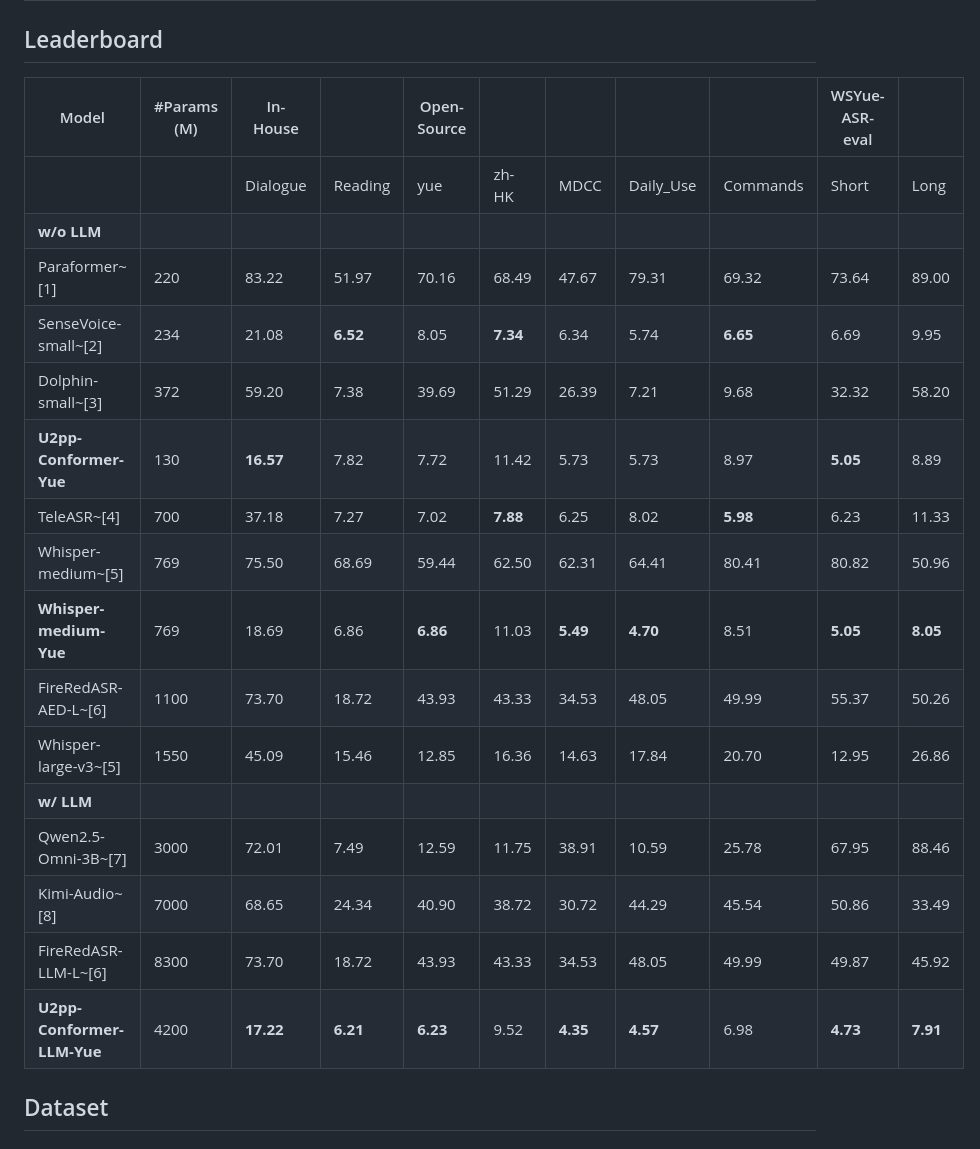
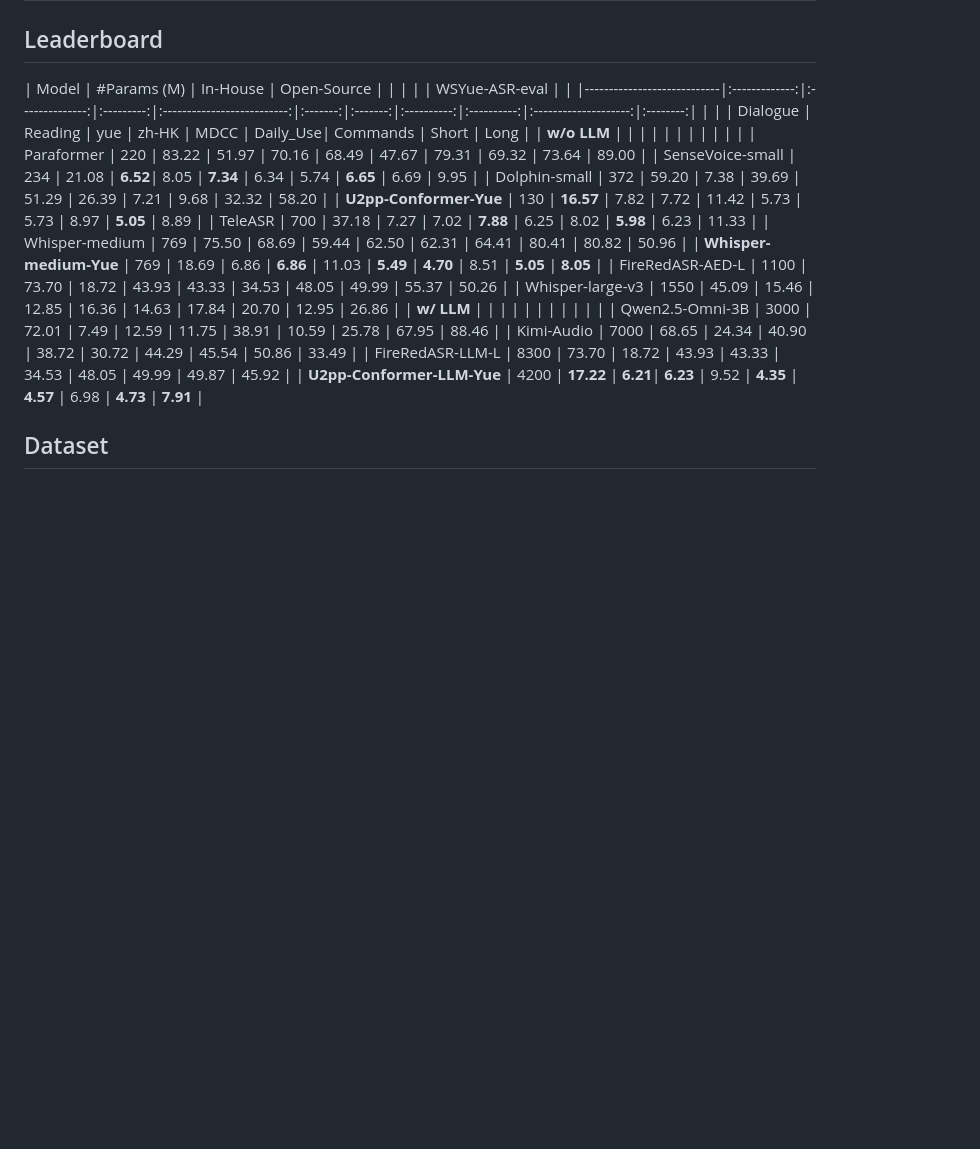
Before and after one commit to llh666521/WenetSpeech-Yue, a Markdown page: README.md, the part around the change. Drawn GitHub-style; blank space fills up the shorter version.

```diff
--- a/README.md
+++ b/README.md
@@ -6,23 +6,23 @@ This is the official repository 👑 for the WenetSpeech-Yue dataset and the sou
 ## Download
 
 ## Leaderboard
-| Model                      | #Params (M) |   In-House   |         |       Open-Source        |       |       |          |          |   WSYue-ASR-eval   |        |
-|----------------------------|-------------|--------------|---------|--------------------------|-------|-------|----------|----------|--------------------|--------|
+| Model                      | #Params (M) |   In-House            |       Open-Source        |       |       |          |          |   WSYue-ASR-eval   |        |
+|----------------------------|:-------------:|:--------------:|:---------:|:--------------------------:|:-------:|:-------:|:----------:|:----------:|:--------------------:|:--------:|
 |                            |             | Dialogue     | Reading | yue                      | zh-HK | MDCC  | Daily_Use| Commands | Short              | Long   |
 | **w/o LLM**                |             |              |         |                          |       |       |          |          |                    |        |
-| Paraformer~[1]             | 220         | 83.22        | 51.97   | 70.16                    | 68.49 | 47.67 | 79.31    | 69.32    | 73.64              | 89.00  |
-| SenseVoice-small~[2]       | 234         | 21.08        | __6.52__| 8.05                     | **7.34** | 6.34 | 5.74    | __6.65__ | 6.69               | 9.95   |
-| Dolphin-small~[3]          | 372         | 59.20        | 7.38    | 39.69                    | 51.29 | 26.39 | 7.21     | 9.68     | 32.32              | 58.20  |
+| Paraformer             | 220         | 83.22        | 51.97   | 70.16                    | 68.49 | 47.67 | 79.31    | 69.32    | 73.64              | 89.00  |
+| SenseVoice-small       | 234         | 21.08        | __6.52__| 8.05                     | **7.34** | 6.34 | 5.74    | __6.65__ | 6.69               | 9.95   |
+| Dolphin-small          | 372         | 59.20        | 7.38    | 39.69                    | 51.29 | 26.39 | 7.21     | 9.68     | 32.32              | 58.20  |
 | **U2pp-Conformer-Yue**     | 130         | **16.57**    | 7.82    | 7.72                     | 11.42 | 5.73  | 5.73     | 8.97     | __5.05__           | 8.89   |
-| TeleASR~[4]                | 700         | 37.18        | 7.27    | 7.02                     | __7.88__ | 6.25 | 8.02    | **5.98** | 6.23               | 11.33  |
-| Whisper-medium~[5]         | 769         | 75.50        | 68.69   | 59.44                    | 62.50 | 62.31 | 64.41    | 80.41    | 80.82              | 50.96  |
+| TeleASR                | 700         | 37.18        | 7.27    | 7.02                     | __7.88__ | 6.25 | 8.02    | **5.98** | 6.23               | 11.33  |
+| Whisper-medium         | 769         | 75.50        | 68.69   | 59.44                    | 62.50 | 62.31 | 64.41    | 80.41    | 80.82              | 50.96  |
 | **Whisper-medium-Yue**     | 769         | 18.69        | 6.86    | __6.86__                 | 11.03 | __5.49__ | __4.70__ | 8.51     | __5.05__           | __8.05__ |
-| FireRedASR-AED-L~[6]       | 1100        | 73.70        | 18.72   | 43.93                    | 43.33 | 34.53 | 48.05    | 49.99    | 55.37              | 50.26  |
-| Whisper-large-v3~[5]       | 1550        | 45.09        | 15.46   | 12.85                    | 16.36 | 14.63 | 17.84    | 20.70    | 12.95              | 26.86  |
+| FireRedASR-AED-L       | 1100        | 73.70        | 18.72   | 43.93                    | 43.33 | 34.53 | 48.05    | 49.99    | 55.37              | 50.26  |
+| Whisper-large-v3       | 1550        | 45.09        | 15.46   | 12.85                    | 16.36 | 14.63 | 17.84    | 20.70    | 12.95              | 26.86  |
 | **w/ LLM**                 |             |              |         |                          |       |       |          |          |                    |        |
-| Qwen2.5-Omni-3B~[7]        | 3000        | 72.01        | 7.49    | 12.59                    | 11.75 | 38.91 | 10.59    | 25.78    | 67.95              | 88.46  |
-| Kimi-Audio~[8]             | 7000        | 68.65        | 24.34   | 40.90                    | 38.72 | 30.72 | 44.29    | 45.54    | 50.86              | 33.49  |
-| FireRedASR-LLM-L~[6]       | 8300        | 73.70        | 18.72   | 43.93                    | 43.33 | 34.53 | 48.05    | 49.99    | 49.87              | 45.92  |
+| Qwen2.5-Omni-3B        | 3000        | 72.01        | 7.49    | 12.59                    | 11.75 | 38.91 | 10.59    | 25.78    | 67.95              | 88.46  |
+| Kimi-Audio             | 7000        | 68.65        | 24.34   | 40.90                    | 38.72 | 30.72 | 44.29    | 45.54    | 50.86              | 33.49  |
+| FireRedASR-LLM-L       | 8300        | 73.70        | 18.72   | 43.93                    | 43.33 | 34.53 | 48.05    | 49.99    | 49.87              | 45.92  |
 | **U2pp-Conformer-LLM-Yue** | 4200        | __17.22__    | **6.21**| **6.23**                 | 9.52  | **4.35** | **4.57** | 6.98     | **4.73**           | **7.91** |
 
 
```
